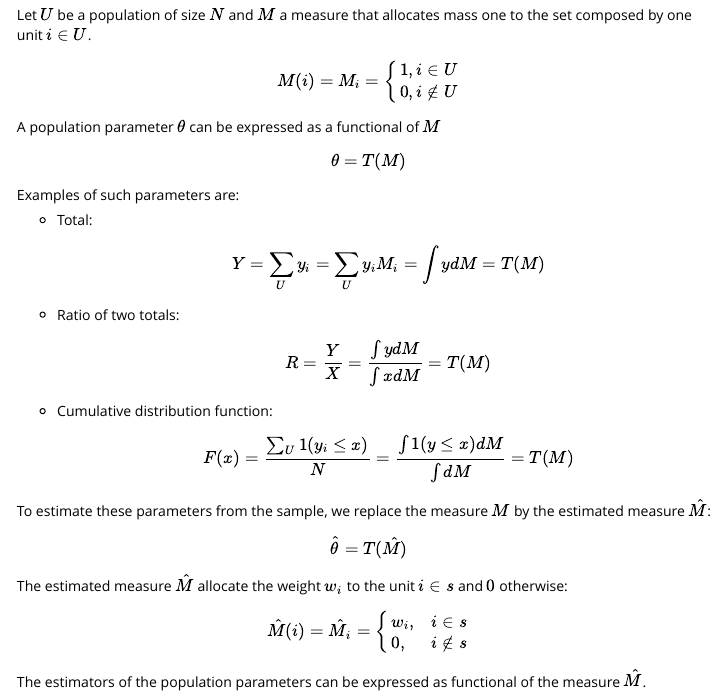
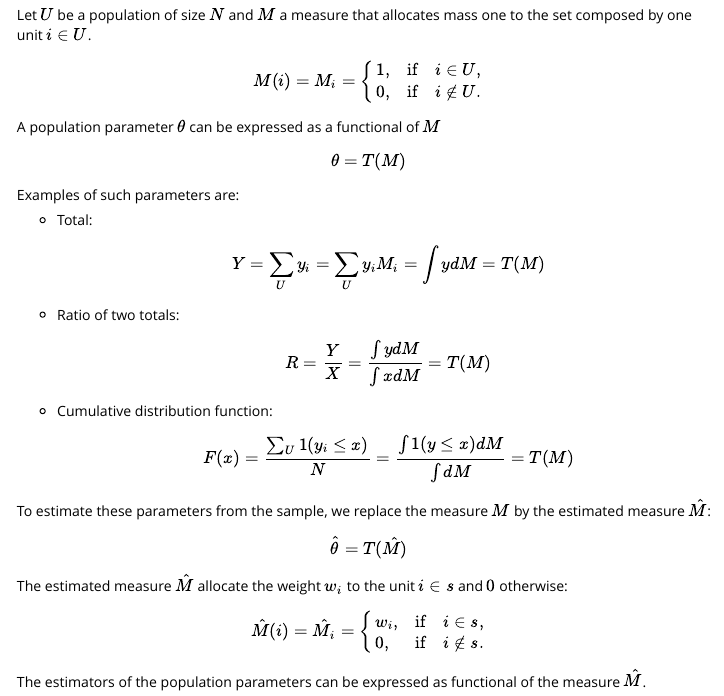
Before and after one commit to ajdamico/convey, an R Markdown document (vignettes/convey-intro.Rmd): the page in a window 1100 px wide, from 920 px down. Rendered offline with R 4.5, knitr and Pandoc, with nearby package versions; some code elsewhere in the file could not run offline.

Commit message:
fix vignette

```diff
--- a/vignettes/convey-intro.Rmd
+++ b/vignettes/convey-intro.Rmd
@@ -53,10 +53,9 @@ Note that it is not possible to use Taylor linearization for those measures beca
 Let $U$ be a population of size $N$ and $M$ a measure that allocates mass one to the set composed by one unit $i\in U$.
 
 $$
-M(i)=M_i=
-\begin{cases}
-1,  i\in U \\
-0, i\notin U
+M(i)=M_i= \begin{cases}
+1, &\mbox{if}\quad i\in U, \\
+0, &\mbox{if}\quad i\notin U.
 \end{cases}
 $$
 
@@ -83,8 +82,10 @@ $$\hat{\theta}=T(\hat{M})$$
 
 The estimated measure $\hat{M}$ allocate the weight $w_i$ to the unit $i\in s$ and $0$ otherwise:
 \[
-\hat{M}(i)=\hat{M}_i=\begin{cases}w_i, & i\in s \\
-0, & i \notin s\end{cases}
+\hat{M}(i)=\hat{M}_i= \begin{cases}
+w_i, &\mbox{if}\quad i\in s, \\
+0, &\mbox{if}\quad i\notin s.
+\end{cases}
 \]
 
 The estimators of the population parameters can be expressed as functional of the measure  $\hat{M}$.
```
Also changed, not shown: vignettes/convey-intro.Rmd (6 more changed lines).
